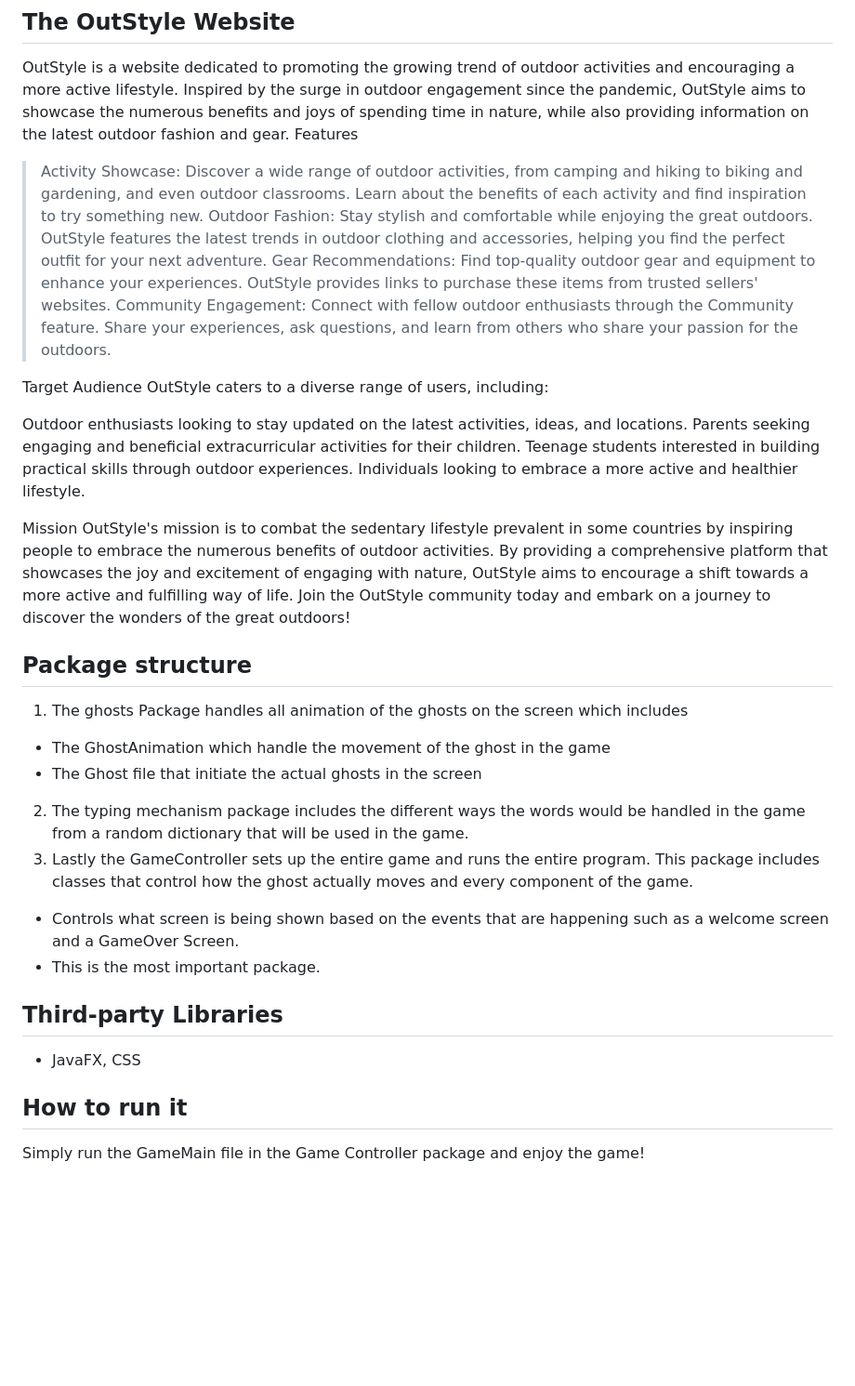
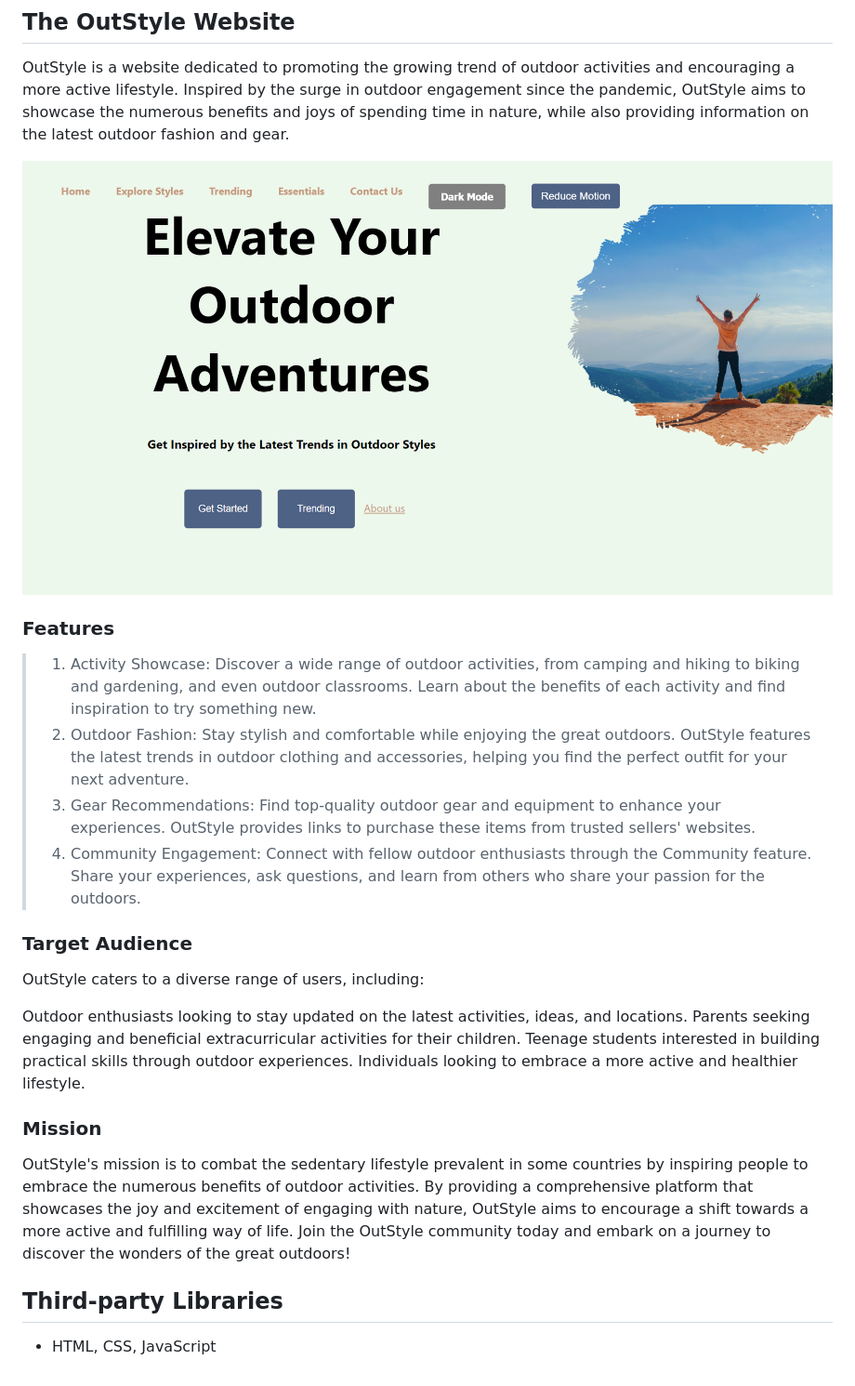
Before and after one commit to linokon4120/EllynOutdoorWorld, a Markdown page: README.md, the part around the change. Shown: that part at 93% size. GitHub-like rendering; pictures changed too: img/Screenshot 2024-05-21 000345.png (added); blank space fills up the shorter version.

```diff
--- a/README.md
+++ b/README.md
@@ -1,14 +1,17 @@
 ## The OutStyle Website
 
 OutStyle is a website dedicated to promoting the growing trend of outdoor activities and encouraging a more active lifestyle. Inspired by the surge in outdoor engagement since the pandemic, OutStyle aims to showcase the numerous benefits and joys of spending time in nature, while also providing information on the latest outdoor fashion and gear.
-Features
 
-> Activity Showcase: Discover a wide range of outdoor activities, from camping and hiking to biking and gardening, and even outdoor classrooms. Learn about the benefits of each activity and find inspiration to try something new.
-> Outdoor Fashion: Stay stylish and comfortable while enjoying the great outdoors. OutStyle features the latest trends in outdoor clothing and accessories, helping you find the perfect outfit for your next adventure.
-> Gear Recommendations: Find top-quality outdoor gear and equipment to enhance your experiences. OutStyle provides links to purchase these items from trusted sellers' websites.
-> Community Engagement: Connect with fellow outdoor enthusiasts through the Community feature. Share your experiences, ask questions, and learn from others who share your passion for the outdoors.
+![Alt text](img/Screenshot%202024-05-21%20000345.png)
 
-Target Audience
+### Features
+
+> 1. Activity Showcase: Discover a wide range of outdoor activities, from camping and hiking to biking and gardening, and even outdoor classrooms. Learn about the benefits of each activity and find inspiration to try something new.
+> 2. Outdoor Fashion: Stay stylish and comfortable while enjoying the great outdoors. OutStyle features the latest trends in outdoor clothing and accessories, helping you find the perfect outfit for your next adventure.
+> 3. Gear Recommendations: Find top-quality outdoor gear and equipment to enhance your experiences. OutStyle provides links to purchase these items from trusted sellers' websites.
+> 4. Community Engagement: Connect with fellow outdoor enthusiasts through the Community feature. Share your experiences, ask questions, and learn from others who share your passion for the outdoors.
+
+### Target Audience
 OutStyle caters to a diverse range of users, including:
 
 Outdoor enthusiasts looking to stay updated on the latest activities, ideas, and locations.
@@ -16,21 +19,10 @@ Parents seeking engaging and beneficial extracurricular activities for their chi
 Teenage students interested in building practical skills through outdoor experiences.
 Individuals looking to embrace a more active and healthier lifestyle.
 
-Mission
+### Mission
 OutStyle's mission is to combat the sedentary lifestyle prevalent in some countries by inspiring people to embrace the numerous benefits of outdoor activities. By providing a comprehensive platform that showcases the joy and excitement of engaging with nature, OutStyle aims to encourage a shift towards a more active and fulfilling way of life.
 Join the OutStyle community today and embark on a journey to discover the wonders of the great outdoors!
-## Package structure
-1. The ghosts Package handles all animation of the ghosts on the screen which includes
-* The GhostAnimation which handle the movement of the ghost in the game
-* The Ghost file that initiate the actual ghosts in the screen
-2. The typing mechanism package includes the different ways the words would be handled in the game from a random dictionary that will be used in the game.
-3. Lastly the GameController sets up the entire game and runs the entire program. This package includes classes that control how the ghost actually moves and every component of the game.
-* Controls what screen is being shown based on the events that are happening such as a welcome screen and a GameOver Screen.
-* This is the most important package.
 
 
 ## Third-party Libraries
-* JavaFX, CSS
-
-## How to run it
-Simply run the GameMain file in the Game Controller package and enjoy the game!
+* HTML, CSS, JavaScript
```
